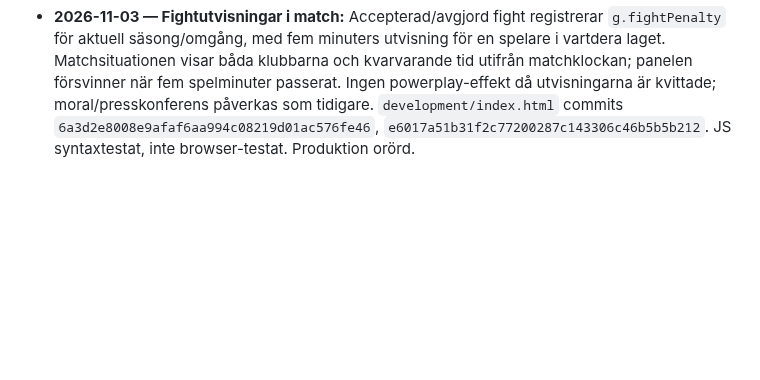
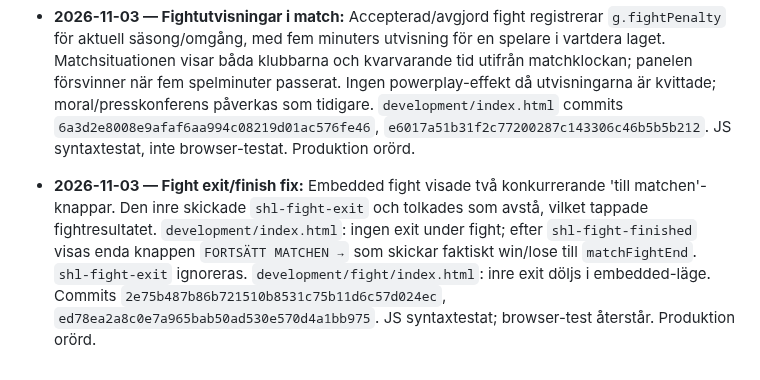
Before and after one commit to olikid/shl-gulddrommen, a Markdown page: PROJECT_BIBLE.md, the part around the change. GitHub-like rendering; blank space fills up the shorter version.

Commit message:
Document single fight finish button and correct outcome reporting

```diff
--- a/PROJECT_BIBLE.md
+++ b/PROJECT_BIBLE.md
@@ -358,3 +358,5 @@ Tränarens privatekonomi ska i en framtida version påverka matchbeslut och i f
 - **2026-11-03 — Pressfix efter animation:** Tidigare fallback för `worldUpsetCard()` gjorde att den gamla skrällpressen dök upp igen efter att `press20Card()` mjukt animerats bort. `development/index.html`: resultatsidan renderar nu enbart det nya pressrummet; `worldUpsetCard()` returnerar tom sträng på resultatsidan. Inline-JS syntaxtestat. Commit `c1df9c07baed919ee506659fd0518694c9eef784`. Produktion orörd.
 
 - **2026-11-03 — Fightutvisningar i match:** Accepterad/avgjord fight registrerar `g.fightPenalty` för aktuell säsong/omgång, med fem minuters utvisning för en spelare i vartdera laget. Matchsituationen visar båda klubbarna och kvarvarande tid utifrån matchklockan; panelen försvinner när fem spelminuter passerat. Ingen powerplay-effekt då utvisningarna är kvittade; moral/presskonferens påverkas som tidigare. `development/index.html` commits `6a3d2e8008e9afaf6aa994c08219d01ac576fe46`, `e6017a51b31f2c77200287c143306c46b5b5b212`. JS syntaxtestat, inte browser-testat. Produktion orörd.
+
+- **2026-11-03 — Fight exit/finish fix:** Embedded fight visade två konkurrerande 'till matchen'-knappar. Den inre skickade `shl-fight-exit` och tolkades som avstå, vilket tappade fightresultatet. `development/index.html`: ingen exit under fight; efter `shl-fight-finished` visas enda knappen `FORTSÄTT MATCHEN →` som skickar faktiskt win/lose till `matchFightEnd`. `shl-fight-exit` ignoreras. `development/fight/index.html`: inre exit döljs i embedded-läge. Commits `2e75b487b86b721510b8531c75b11d6c57d024ec`, `ed78ea2a8c0e7a965bab50ad530e570d4a1bb975`. JS syntaxtestat; browser-test återstår. Produktion orörd.
```
